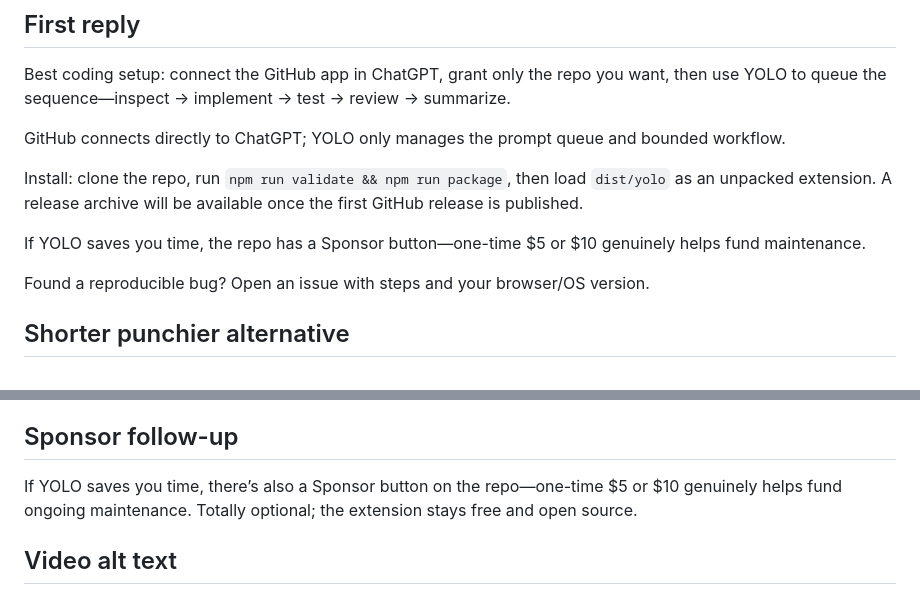
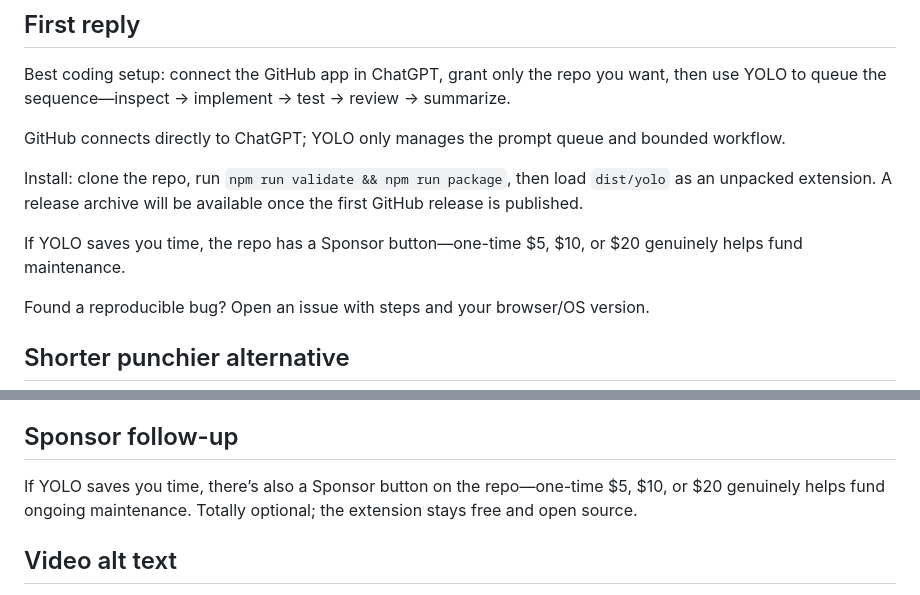
Before and after one commit to kartikkabadi/chatgpt-yolo, a Markdown page: marketing/LAUNCH_COPY.md, 2 parts joined by grey strips. Rendered like a GitHub page.

Commit message:
docs(copy): align sponsor tiers and launch copy with verified Whop page

```diff
--- a/marketing/LAUNCH_COPY.md
+++ b/marketing/LAUNCH_COPY.md
@@ -18,7 +18,7 @@ GitHub connects directly to ChatGPT; YOLO only manages the prompt queue and boun
 
 Install: clone the repo, run `npm run validate && npm run package`, then load `dist/yolo` as an unpacked extension. A release archive will be available once the first GitHub release is published.
 
-If YOLO saves you time, the repo has a Sponsor button—one-time $5 or $10 genuinely helps fund maintenance.
+If YOLO saves you time, the repo has a Sponsor button—one-time $5, $10, or $20 genuinely helps fund maintenance.
 
 Found a reproducible bug? Open an issue with steps and your browser/OS version.
 
@@ -62,7 +62,7 @@ YOLO for ChatGPT — queue the next steps and run bounded workflows in long Chat
 
 ## Sponsor follow-up
 
-If YOLO saves you time, there’s also a Sponsor button on the repo—one-time $5 or $10 genuinely helps fund ongoing maintenance. Totally optional; the extension stays free and open source.
+If YOLO saves you time, there’s also a Sponsor button on the repo—one-time $5, $10, or $20 genuinely helps fund ongoing maintenance. Totally optional; the extension stays free and open source.
 
 ## Video alt text
 
```
Also changed, not shown: README.md (+1 -1 lines), marketing/PR_BODY.md (added, +158 -0 lines).
